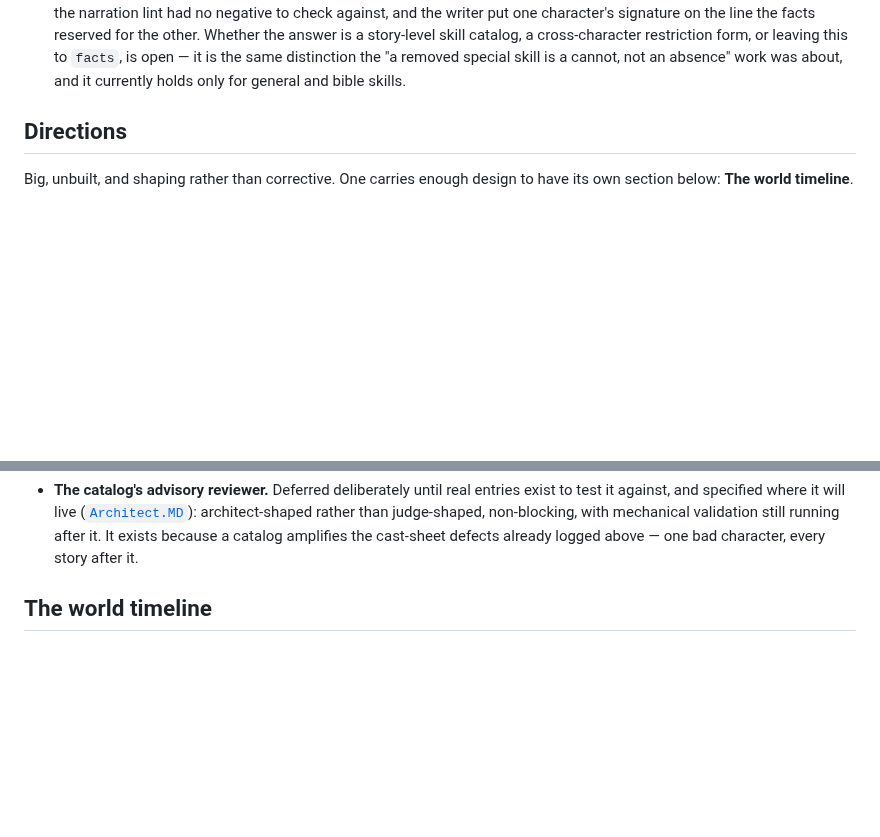
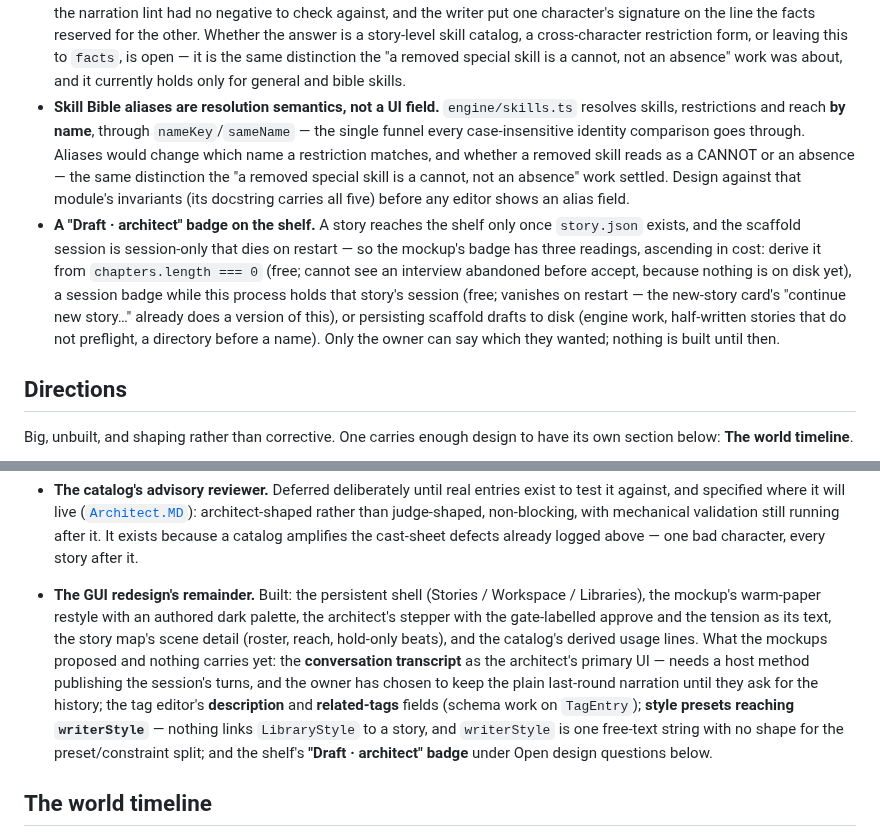
Before and after one commit to pluptak/Story-writer, a Markdown page: PLANS.md, 2 parts joined by grey strips. Rendered like a GitHub page; blank space fills up the shorter version.

Commit message:
What is left of the GUI redesign is said once, where the unbuilt work lives

```diff
--- a/PLANS.md
+++ b/PLANS.md
@@ -483,6 +483,20 @@ the engine permits something the asymmetry forbids.
   cross-character restriction form, or leaving this to `facts`, is open — it is the same distinction
   the "a removed special skill is a cannot, not an absence" work was about, and it currently holds
   only for general and bible skills.
+- **Skill Bible aliases are resolution semantics, not a UI field.** `engine/skills.ts` resolves
+  skills, restrictions and reach **by name**, through `nameKey`/`sameName` — the single funnel every
+  case-insensitive identity comparison goes through. Aliases would change which name a restriction
+  matches, and whether a removed skill reads as a CANNOT or an absence — the same distinction the
+  "a removed special skill is a cannot, not an absence" work settled. Design against that module's
+  invariants (its docstring carries all five) before any editor shows an alias field.
+- **A "Draft · architect" badge on the shelf.** A story reaches the shelf only once `story.json`
+  exists, and the scaffold session is session-only that dies on restart — so the mockup's badge has
+  three readings, ascending in cost: derive it from `chapters.length === 0` (free; cannot see an
+  interview abandoned before accept, because nothing is on disk yet), a session badge while this
+  process holds that story's session (free; vanishes on restart — the new-story card's
+  "continue new story…" already does a version of this), or persisting scaffold drafts to disk
+  (engine work, half-written stories that do not preflight, a directory before a name). Only the
+  owner can say which they wanted; nothing is built until then.
 
 ## Directions
 
@@ -533,6 +547,17 @@ below: **The world timeline**.
   than judge-shaped, non-blocking, with mechanical validation still running after it. It exists
   because a catalog amplifies the cast-sheet defects already logged above — one bad character, every
   story after it.
+- **The GUI redesign's remainder.** Built: the persistent shell (Stories / Workspace / Libraries),
+  the mockup's warm-paper restyle with an authored dark palette, the architect's stepper with the
+  gate-labelled approve and the tension as its text, the story map's scene detail (roster, reach,
+  hold-only beats), and the catalog's derived usage lines. What the mockups proposed and nothing
+  carries yet: the **conversation transcript** as the architect's primary UI — needs a host method
+  publishing the session's turns, and the owner has chosen to keep the plain last-round narration
+  until they ask for the history; the tag editor's **description** and **related-tags** fields
+  (schema work on `TagEntry`); **style presets reaching `writerStyle`** — nothing links
+  `LibraryStyle` to a story, and `writerStyle` is one free-text string with no shape for the
+  preset/constraint split; and the shelf's **"Draft · architect" badge** under Open design questions
+  below.
 
 ## The world timeline
 
```
